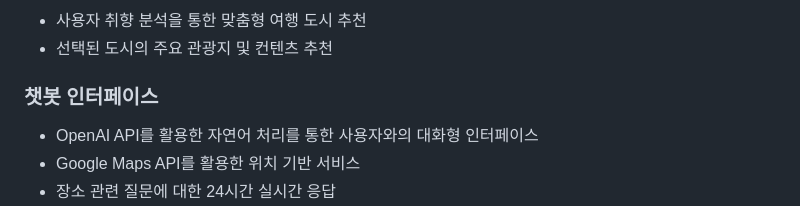
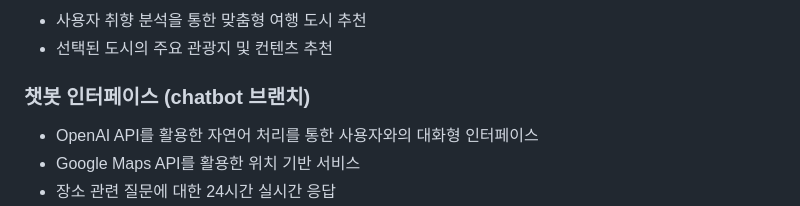
Before and after one commit to Lee-Hyeongkyeong/OSSW_githubushim, a Markdown page: README.md, the part around the change. GitHub-like rendering.

```diff
--- a/README.md
+++ b/README.md
@@ -13,7 +13,7 @@
 - 사용자 취향 분석을 통한 맞춤형 여행 도시 추천
 - 선택된 도시의 주요 관광지 및 컨텐츠 추천
 
-### 챗봇 인터페이스
+### 챗봇 인터페이스 (chatbot 브랜치)
 - OpenAI API를 활용한 자연어 처리를 통한 사용자와의 대화형 인터페이스
 - Google Maps API를 활용한 위치 기반 서비스
 - 장소 관련 질문에 대한 24시간 실시간 응답
```
